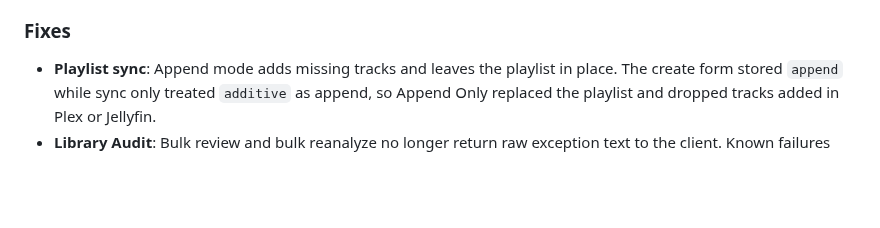
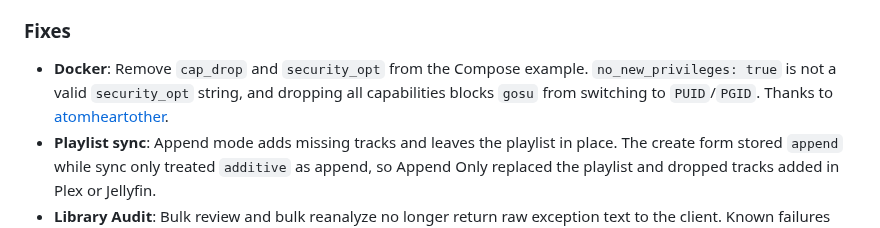
Before and after one commit to DeviantEng/Cmdarr, a Markdown page: CHANGELOG.md, the part around the change. Rendered like a GitHub page; blank space fills up the shorter version.

```diff
--- a/CHANGELOG.md
+++ b/CHANGELOG.md
@@ -12,6 +12,7 @@ and this project adheres to [Semantic Versioning](https://semver.org/spec/v2.0.0
 - **Playlist sync**: Track the Plex or Jellyfin playlist by id (per Plex user when a command targets several accounts). A rename on the server is found again and set back to the Cmdarr title.
 
 ### Fixes
+- **Docker**: Remove `cap_drop` and `security_opt` from the Compose example. `no_new_privileges: true` is not a valid `security_opt` string, and dropping all capabilities blocks `gosu` from switching to `PUID`/`PGID`. Thanks to [atomheartother](https://github.com/atomheartother).
 - **Playlist sync**: Append mode adds missing tracks and leaves the playlist in place. The create form stored `append` while sync only treated `additive` as append, so Append Only replaced the playlist and dropped tracks added in Plex or Jellyfin.
 - **Library Audit**: Bulk review and bulk reanalyze no longer return raw exception text to the client. Known failures use a fixed message; unexpected failures are logged on the server.
 - **UI**: Sticky page toolbar, and padding around the Add New command type list and form. Thanks to [viki53](https://github.com/viki53).
```
Also changed, not shown: README.md (+3 -5 lines).
